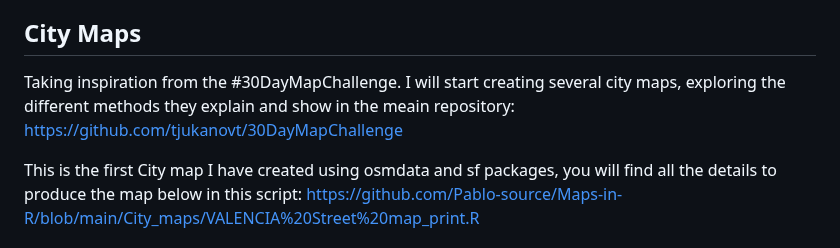
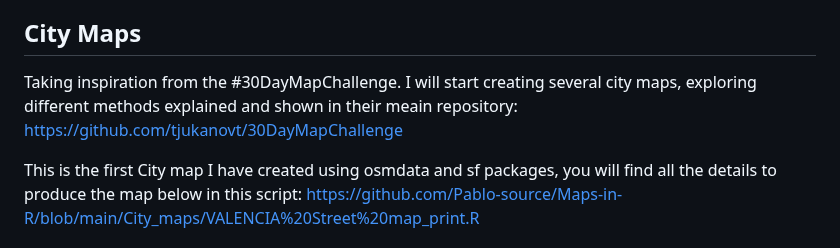
Before and after one commit to Pablo-source/Maps-in-R, a Markdown page: README.md, the part around the change. GitHub-like rendering.

```diff
--- a/README.md
+++ b/README.md
@@ -10,7 +10,7 @@ Besides, I will use this repository to draw a set of specific London maps. As an
 
 ## City Maps
 
-Taking inspiration from the #30DayMapChallenge. I will start creating several city maps, exploring the different methods they explain and show in the meain repository: https://github.com/tjukanovt/30DayMapChallenge
+Taking inspiration from the #30DayMapChallenge. I will start creating several city maps, exploring different methods explained and shown in their meain repository: https://github.com/tjukanovt/30DayMapChallenge
 
 This is the first City map I have created using osmdata and sf packages, you will find all the details to produce the map below in this script: https://github.com/Pablo-source/Maps-in-R/blob/main/City_maps/VALENCIA%20Street%20map_print.R
 
```
